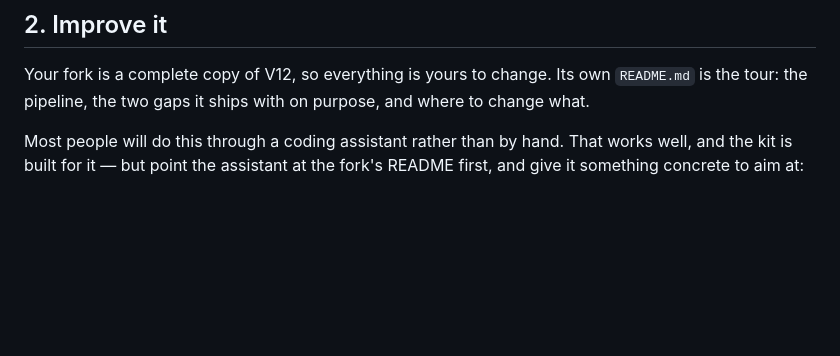
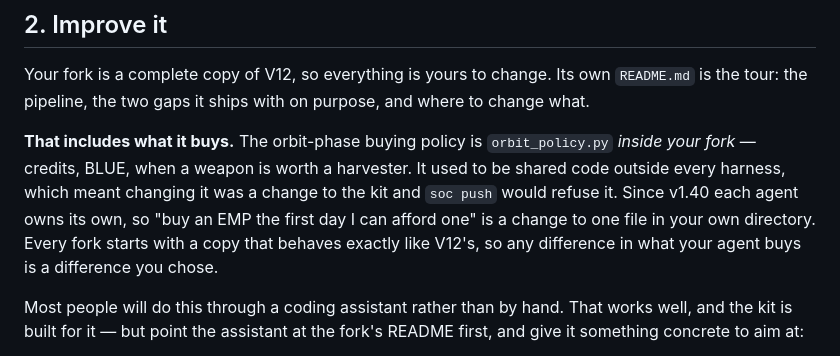
Before and after one commit to sfc-gh-aostruk/sea-of-colours-hackathon, a Markdown page: docs/HACKATHON_AGENTS.md, the part around the change. Drawn GitHub-style; blank space fills up the shorter version.

```diff
--- a/docs/HACKATHON_AGENTS.md
+++ b/docs/HACKATHON_AGENTS.md
@@ -36,6 +36,15 @@ Restart the server and your agent is in the New Game dropdown.
 Your fork is a complete copy of V12, so everything is yours to change.
 Its own `README.md` is the tour: the pipeline, the two gaps it ships
 with on purpose, and where to change what.
+
+**That includes what it buys.** The orbit-phase buying policy is
+`orbit_policy.py` *inside your fork* — credits, BLUE, when a weapon is
+worth a harvester. It used to be shared code outside every harness,
+which meant changing it was a change to the kit and `soc push` would
+refuse it. Since v1.40 each agent owns its own, so "buy an EMP the first
+day I can afford one" is a change to one file in your own directory.
+Every fork starts with a copy that behaves exactly like V12's, so any
+difference in what your agent buys is a difference you chose.
 
 Most people will do this through a coding assistant rather than by hand.
 That works well, and the kit is built for it — but point the assistant
```
Also changed, not shown: AGENTS.md (+11 -1 lines), docs/TEACHING_WEAPONS.md (+8 -2 lines).
